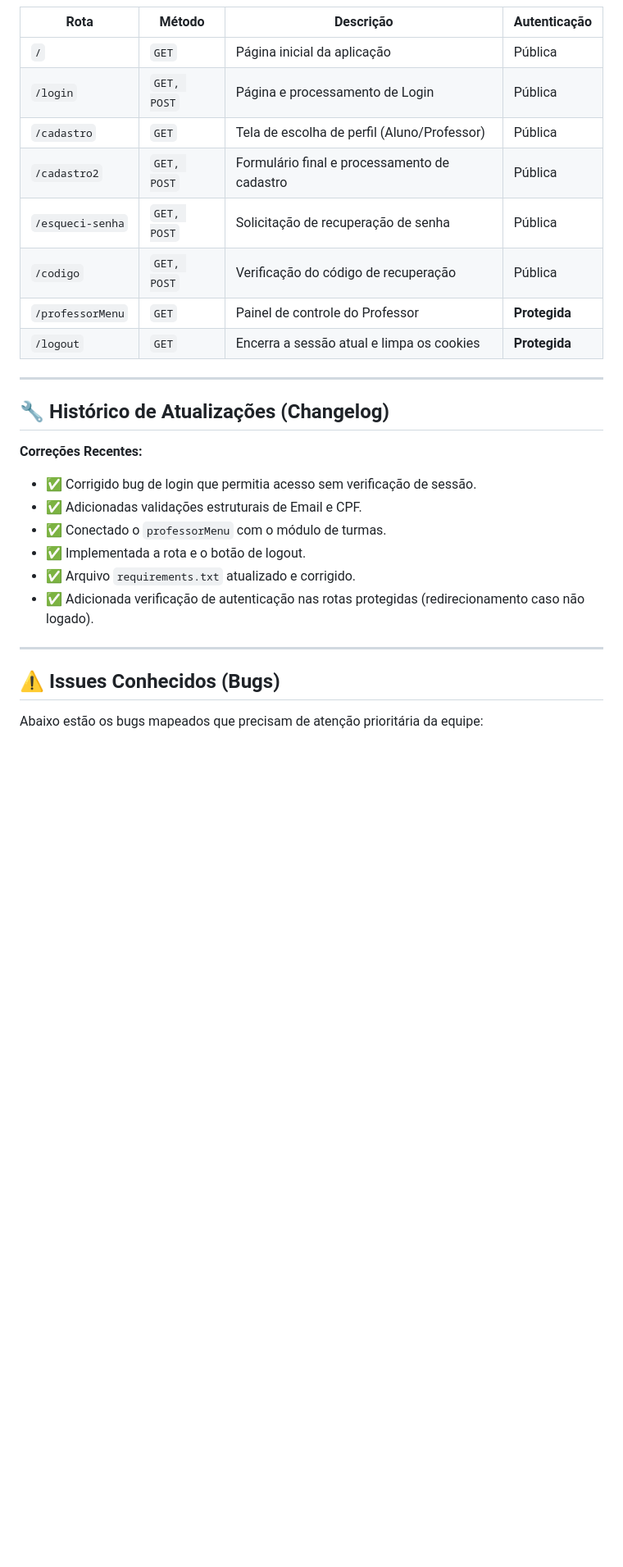
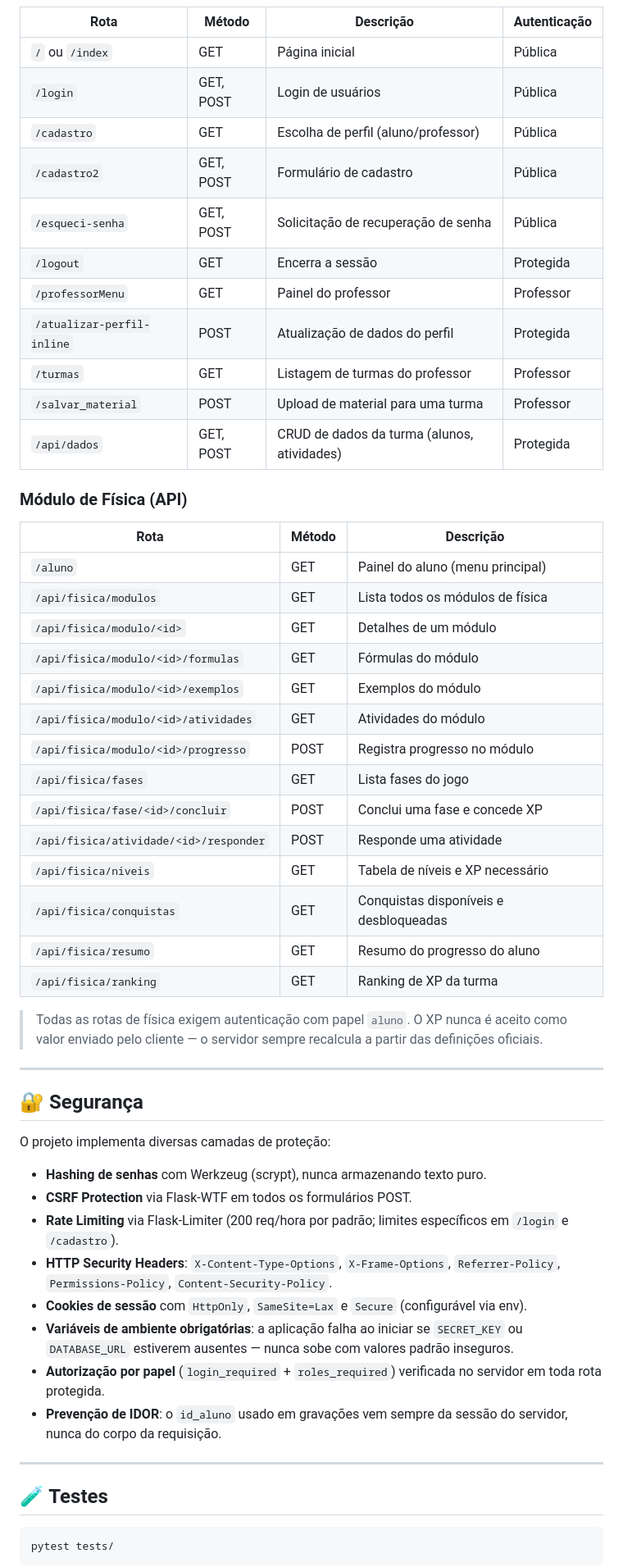
Before and after one commit to Kirigaya-17/PPA, a Markdown page: README.md, the part around one of its changes. Shown at 82% size. Rendered like a GitHub page; blank space fills up the shorter version.

````diff
--- a/README.md
+++ b/README.md
@@ -89,31 +129,59 @@ Lista de endpoints disponíveis atualmente no arquivo `routes.py`:
 
 | Rota | Método | Descrição | Autenticação |
-| --- | --- | --- | --- |
-| `/` | `GET` | Página inicial da aplicação | Pública |
-| `/login` | `GET, POST` | Página e processamento de Login | Pública |
-| `/cadastro` | `GET` | Tela de escolha de perfil (Aluno/Professor) | Pública |
-| `/cadastro2` | `GET, POST` | Formulário final e processamento de cadastro | Pública |
-| `/esqueci-senha` | `GET, POST` | Solicitação de recuperação de senha | Pública |
-| `/codigo` | `GET, POST` | Verificação do código de recuperação | Pública |
-| `/professorMenu` | `GET` | Painel de controle do Professor | **Protegida** |
-| `/logout` | `GET` | Encerra a sessão atual e limpa os cookies | **Protegida** |
+|---|---|---|---|
+| `/` ou `/index` | GET | Página inicial | Pública |
+| `/login` | GET, POST | Login de usuários | Pública |
+| `/cadastro` | GET | Escolha de perfil (aluno/professor) | Pública |
+| `/cadastro2` | GET, POST | Formulário de cadastro | Pública |
+| `/esqueci-senha` | GET, POST | Solicitação de recuperação de senha | Pública |
+| `/logout` | GET | Encerra a sessão | Protegida |
+| `/professorMenu` | GET | Painel do professor | Professor |
+| `/atualizar-perfil-inline` | POST | Atualização de dados do perfil | Protegida |
+| `/turmas` | GET | Listagem de turmas do professor | Professor |
+| `/salvar_material` | POST | Upload de material para uma turma | Professor |
+| `/api/dados` | GET, POST | CRUD de dados da turma (alunos, atividades) | Protegida |
+
+### Módulo de Física (API)
+
+| Rota | Método | Descrição |
+|---|---|---|
+| `/aluno` | GET | Painel do aluno (menu principal) |
+| `/api/fisica/modulos` | GET | Lista todos os módulos de física |
+| `/api/fisica/modulo/<id>` | GET | Detalhes de um módulo |
+| `/api/fisica/modulo/<id>/formulas` | GET | Fórmulas do módulo |
+| `/api/fisica/modulo/<id>/exemplos` | GET | Exemplos do módulo |
+| `/api/fisica/modulo/<id>/atividades` | GET | Atividades do módulo |
+| `/api/fisica/modulo/<id>/progresso` | POST | Registra progresso no módulo |
+| `/api/fisica/fases` | GET | Lista fases do jogo |
+| `/api/fisica/fase/<id>/concluir` | POST | Conclui uma fase e concede XP |
+| `/api/fisica/atividade/<id>/responder` | POST | Responde uma atividade |
+| `/api/fisica/niveis` | GET | Tabela de níveis e XP necessário |
+| `/api/fisica/conquistas` | GET | Conquistas disponíveis e desbloqueadas |
+| `/api/fisica/resumo` | GET | Resumo do progresso do aluno |
+| `/api/fisica/ranking` | GET | Ranking de XP da turma |
+
+> Todas as rotas de física exigem autenticação com papel `aluno`. O XP nunca é aceito como valor enviado pelo cliente — o servidor sempre recalcula a partir das definições oficiais.
 
 ---
 
-## 🔧 Histórico de Atualizações (Changelog)
+## 🔐 Segurança
 
-**Correções Recentes:**
+O projeto implementa diversas camadas de proteção:
 
-* ✅ Corrigido bug de login que permitia acesso sem verificação de sessão.
-* ✅ Adicionadas validações estruturais de Email e CPF.
-* ✅ Conectado o `professorMenu` com o módulo de turmas.
-* ✅ Implementada a rota e o botão de logout.
-* ✅ Arquivo `requirements.txt` atualizado e corrigido.
-* ✅ Adicionada verificação de autenticação nas rotas protegidas (redirecionamento caso não logado).
+- **Hashing de senhas** com Werkzeug (scrypt), nunca armazenando texto puro.
+- **CSRF Protection** via Flask-WTF em todos os formulários POST.
+- **Rate Limiting** via Flask-Limiter (200 req/hora por padrão; limites específicos em `/login` e `/cadastro`).
+- **HTTP Security Headers**: `X-Content-Type-Options`, `X-Frame-Options`, `Referrer-Policy`, `Permissions-Policy`, `Content-Security-Policy`.
+- **Cookies de sessão** com `HttpOnly`, `SameSite=Lax` e `Secure` (configurável via env).
+- **Variáveis de ambiente obrigatórias**: a aplicação falha ao iniciar se `SECRET_KEY` ou `DATABASE_URL` estiverem ausentes — nunca sobe com valores padrão inseguros.
+- **Autorização por papel** (`login_required` + `roles_required`) verificada no servidor em toda rota protegida.
+- **Prevenção de IDOR**: o `id_aluno` usado em gravações vem sempre da sessão do servidor, nunca do corpo da requisição.
 
 ---
 
-## ⚠️ Issues Conhecidos (Bugs)
+## 🧪 Testes
 
-Abaixo estão os bugs mapeados que precisam de atenção prioritária da equipe:
+```bash
+pytest tests/
+```
 
````
Also changed, not shown: other parts of README.md (+103 -57 lines).
